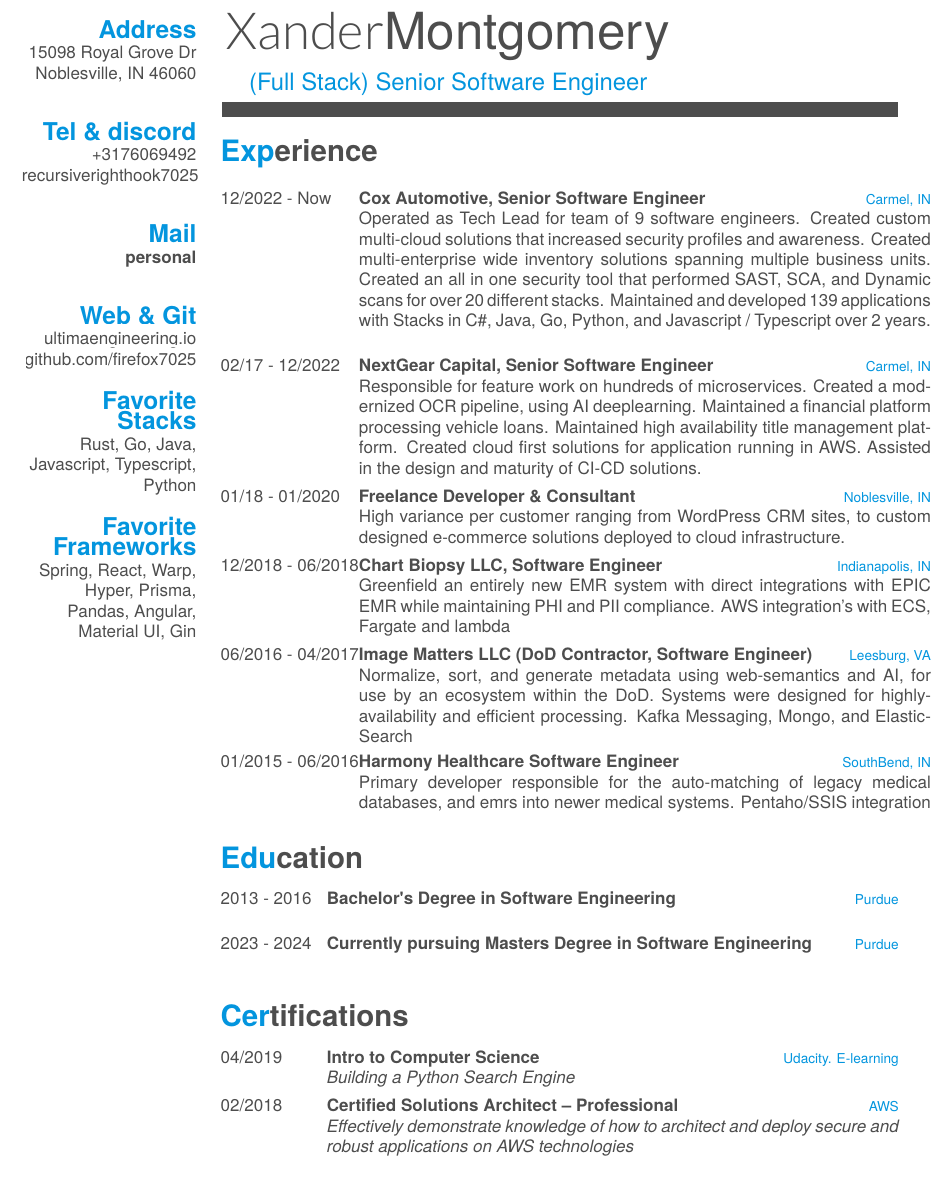
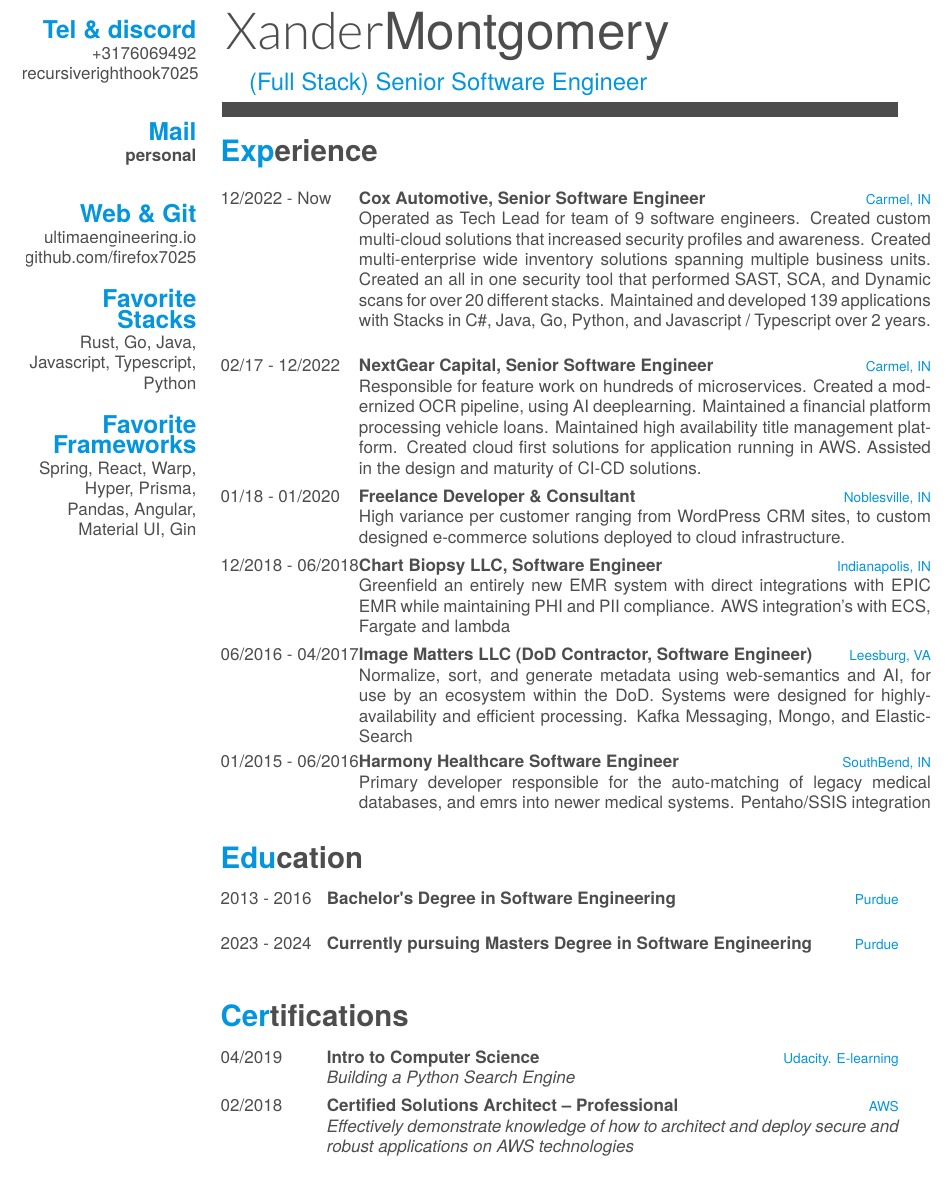
Before and after one commit to JustinPerez12/My-Resume, a LaTeX CV (cv.tex): part of page 1 of 2 before the commit and part of the page after it, cut at the place of the change. Compiled offline with XeLaTeX; a missing font is replaced by an installed copy or a similar font.

Commit message:
Update cv

```diff
--- a/cv.tex
+++ b/cv.tex
@@ -27,10 +27,6 @@
 
 % In the aside, each new line forces a line break
 \begin{aside}
-  \section{Address}
-    15098 Royal Grove Dr
-    Noblesville, IN 46060
-    ~
   \section{Tel \& discord}
     +3176069492
     recursiverighthook7025
@@ -108,9 +104,4 @@
     {AWS}
     {\emph{Effectively demonstrate knowledge of how to architect and deploy secure and robust applications on AWS technologies}}
 \end{entrylist}
-\fcolorbox{white}{white}{\parbox{\dimexpr\textwidth-2\fboxsep-2\fboxrule}{}}
-\fcolorbox{white}{white}{\parbox{\dimexpr\textwidth-2\fboxsep-2\fboxrule}{}}
-\fcolorbox{white}{white}{\parbox{\dimexpr\textwidth-2\fboxsep-2\fboxrule}{}}
-\fcolorbox{white}{white}{\parbox{\dimexpr\textwidth-2\fboxsep-2\fboxrule}{}}
-\fcolorbox{white}{white}{\parbox{\dimexpr\textwidth-2\fboxsep-2\fboxrule}{}}
 \end{document}
```
Also changed, not shown: cv.pdf, 3 other files.
